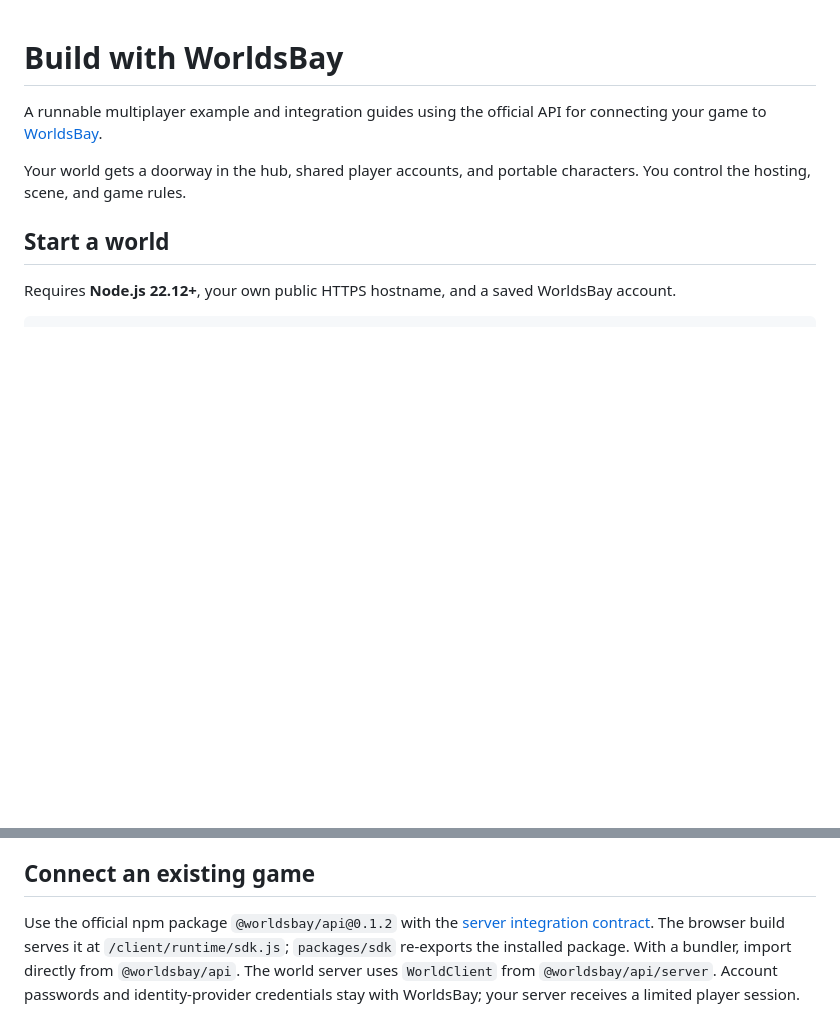
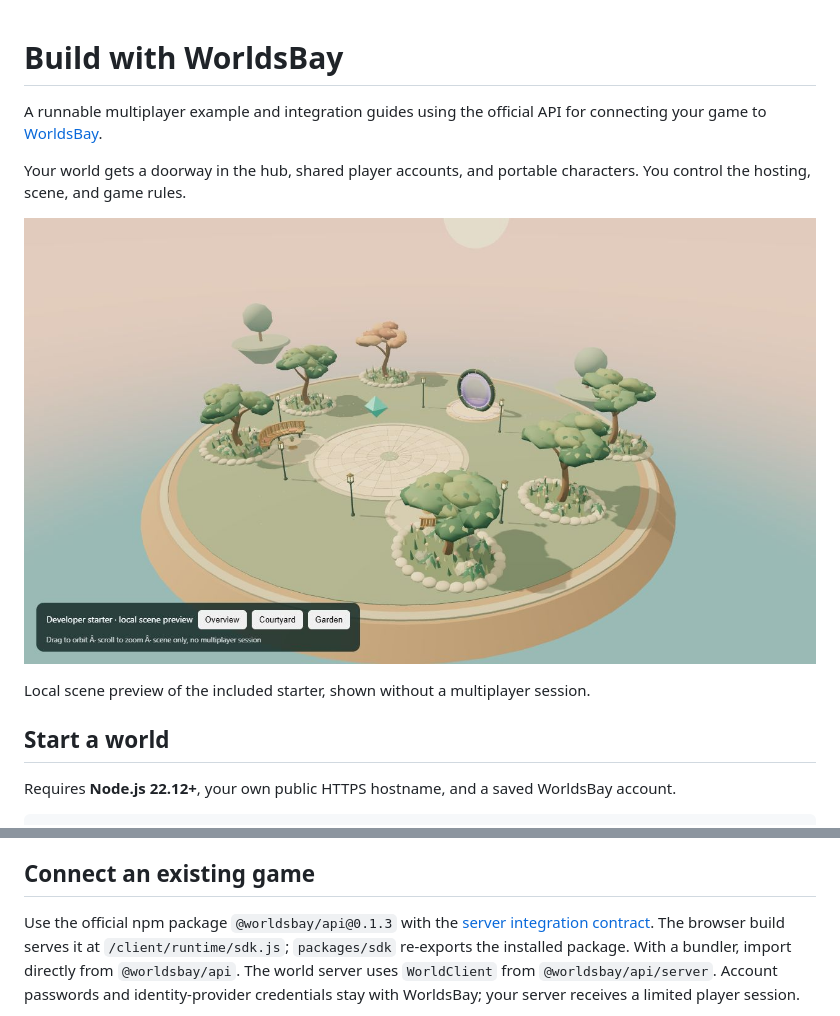
Before and after one commit to worldsbay/developers, a Markdown page: README.md, 2 parts joined by grey strips. Rendered like a GitHub page; pictures changed too: assets/site/starter-overview.png (added); blank space fills up the shorter version.

Commit message:
Show starter world preview and document API 0.1.3

```diff
--- a/README.md
+++ b/README.md
@@ -5,6 +5,10 @@ A runnable multiplayer example and integration guides using the official API for
 
 Your world gets a doorway in the hub, shared player accounts, and portable
 characters. You control the hosting, scene, and game rules.
+
+![Overview of the starter world: a floating garden with a stone courtyard, trees, seating, a portal, and a turquoise crystal.](assets/site/starter-overview.png)
+
+Local scene preview of the included starter, shown without a multiplayer session.
 
 ## Start a world
 
@@ -30,7 +34,7 @@ definition. The [setup guide](docs/WORLD-STARTER.md) covers hosting and first en
 
 ## Connect an existing game
 
-Use the official npm package `@worldsbay/api@0.1.2` with the
+Use the official npm package `@worldsbay/api@0.1.3` with the
 [server integration contract](docs/ARCHITECTURE.md). The browser build serves it
 at `/client/runtime/sdk.js`; `packages/sdk` re-exports the installed package.
 With a bundler, import directly from `@worldsbay/api`. The world server uses
```
